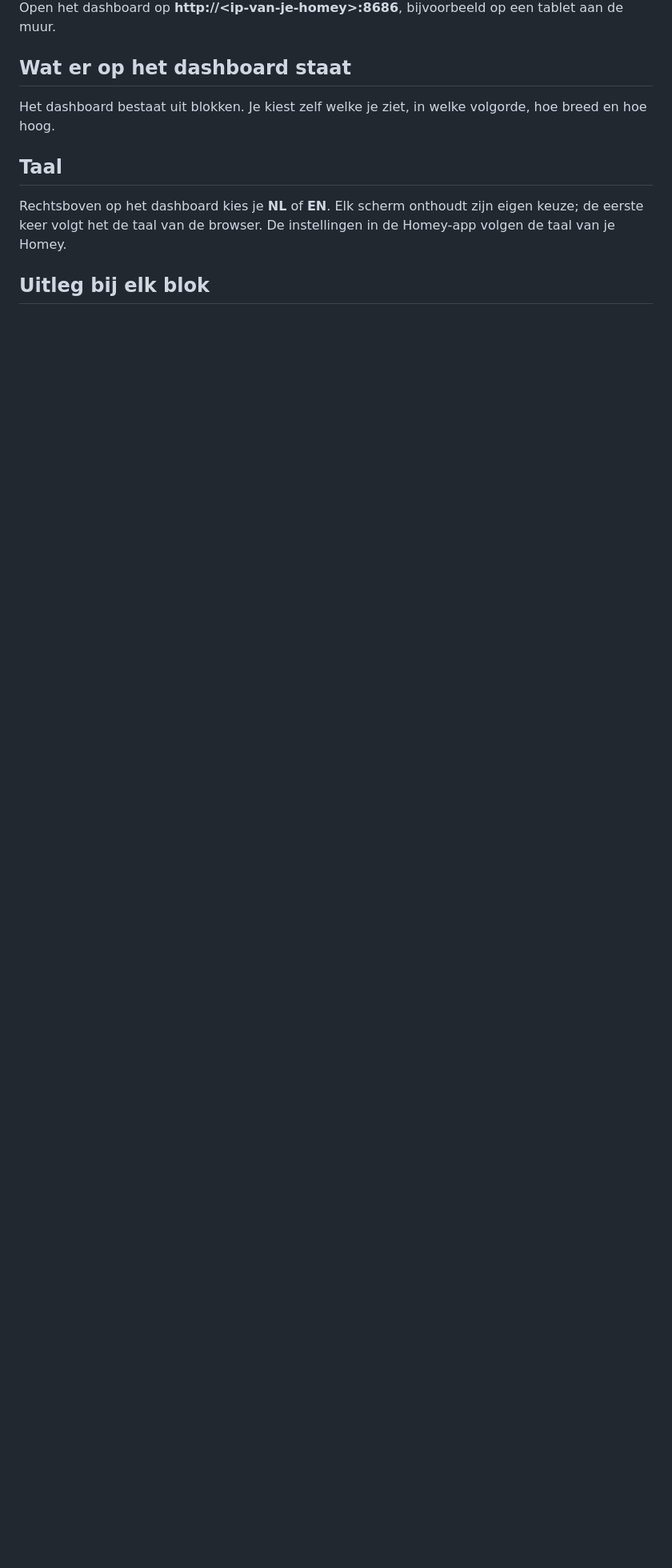
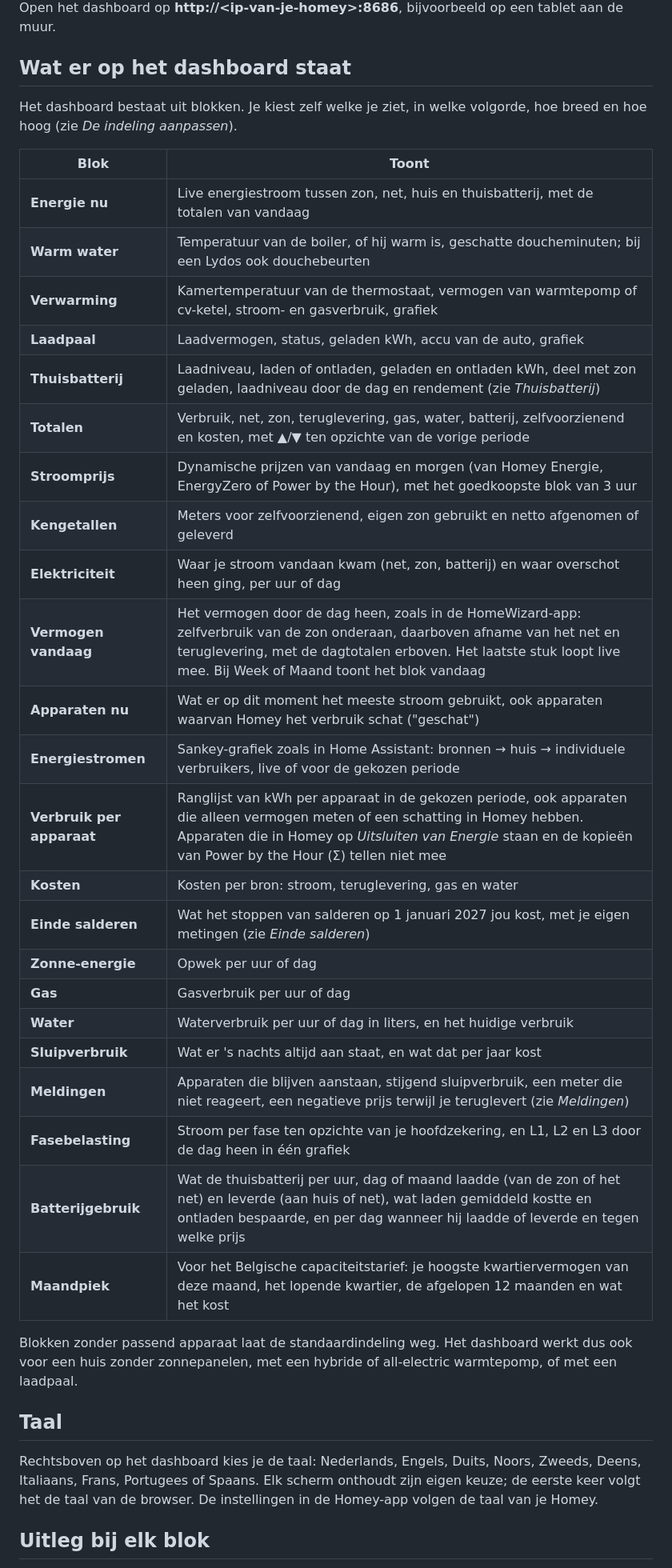
Before and after one commit to WNijhof/homey-energy-dashboard, a Markdown page: homey-app/README.md, the part around one of its changes. Shown at 80% size. Drawn GitHub-style; blank space fills up the shorter version.

```diff
--- a/homey-app/README.md
+++ b/homey-app/README.md
@@ -6,11 +6,39 @@ Open het dashboard op **http://&lt;ip-van-je-homey&gt;:8686**, bijvoorbeeld op e
 
 ## Wat er op het dashboard staat
 
-Het dashboard bestaat uit blokken. Je kiest zelf welke je ziet, in welke volgorde, hoe breed en hoe hoog.
+Het dashboard bestaat uit blokken. Je kiest zelf welke je ziet, in welke volgorde, hoe breed en hoe hoog (zie *De indeling aanpassen*).
+
+| Blok | Toont |
+|---|---|
+| **Energie nu** | Live energiestroom tussen zon, net, huis en thuisbatterij, met de totalen van vandaag |
+| **Warm water** | Temperatuur van de boiler, of hij warm is, geschatte doucheminuten; bij een Lydos ook douchebeurten |
+| **Verwarming** | Kamertemperatuur van de thermostaat, vermogen van warmtepomp of cv-ketel, stroom- en gasverbruik, grafiek |
+| **Laadpaal** | Laadvermogen, status, geladen kWh, accu van de auto, grafiek |
+| **Thuisbatterij** | Laadniveau, laden of ontladen, geladen en ontladen kWh, deel met zon geladen, laadniveau door de dag en rendement (zie *Thuisbatterij*) |
+| **Totalen** | Verbruik, net, zon, teruglevering, gas, water, batterij, zelfvoorzienend en kosten, met ▲/▼ ten opzichte van de vorige periode |
+| **Stroomprijs** | Dynamische prijzen van vandaag en morgen (van Homey Energie, EnergyZero of Power by the Hour), met het goedkoopste blok van 3 uur |
+| **Kengetallen** | Meters voor zelfvoorzienend, eigen zon gebruikt en netto afgenomen of geleverd |
+| **Elektriciteit** | Waar je stroom vandaan kwam (net, zon, batterij) en waar overschot heen ging, per uur of dag |
+| **Vermogen vandaag** | Het vermogen door de dag heen, zoals in de HomeWizard-app: zelfverbruik van de zon onderaan, daarboven afname van het net en teruglevering, met de dagtotalen erboven. Het laatste stuk loopt live mee. Bij Week of Maand toont het blok vandaag |
+| **Apparaten nu** | Wat er op dit moment het meeste stroom gebruikt, ook apparaten waarvan Homey het verbruik schat ("geschat") |
+| **Energiestromen** | Sankey-grafiek zoals in Home Assistant: bronnen → huis → individuele verbruikers, live of voor de gekozen periode |
+| **Verbruik per apparaat** | Ranglijst van kWh per apparaat in de gekozen periode, ook apparaten die alleen vermogen meten of een schatting in Homey hebben. Apparaten die in Homey op *Uitsluiten van Energie* staan en de kopieën van Power by the Hour (Σ) tellen niet mee |
+| **Kosten** | Kosten per bron: stroom, teruglevering, gas en water |
+| **Einde salderen** | Wat het stoppen van salderen op 1 januari 2027 jou kost, met je eigen metingen (zie *Einde salderen*) |
+| **Zonne-energie** | Opwek per uur of dag |
+| **Gas** | Gasverbruik per uur of dag |
+| **Water** | Waterverbruik per uur of dag in liters, en het huidige verbruik |
+| **Sluipverbruik** | Wat er 's nachts altijd aan staat, en wat dat per jaar kost |
+| **Meldingen** | Apparaten die blijven aanstaan, stijgend sluipverbruik, een meter die niet reageert, een negatieve prijs terwijl je teruglevert (zie *Meldingen*) |
+| **Fasebelasting** | Stroom per fase ten opzichte van je hoofdzekering, en L1, L2 en L3 door de dag heen in één grafiek |
+| **Batterijgebruik** | Wat de thuisbatterij per uur, dag of maand laadde (van de zon of het net) en leverde (aan huis of net), wat laden gemiddeld kostte en ontladen bespaarde, en per dag wanneer hij laadde of leverde en tegen welke prijs |
+| **Maandpiek** | Voor het Belgische capaciteitstarief: je hoogste kwartiervermogen van deze maand, het lopende kwartier, de afgelopen 12 maanden en wat het kost |
+
+Blokken zonder passend apparaat laat de standaardindeling weg. Het dashboard werkt dus ook voor een huis zonder zonnepanelen, met een hybride of all-electric warmtepomp, of met een laadpaal.
 
 ## Taal
 
-Rechtsboven op het dashboard kies je **NL** of **EN**. Elk scherm onthoudt zijn eigen keuze; de eerste keer volgt het de taal van de browser. De instellingen in de Homey-app volgen de taal van je Homey.
+Rechtsboven op het dashboard kies je de taal: Nederlands, Engels, Duits, Noors, Zweeds, Deens, Italiaans, Frans, Portugees of Spaans. Elk scherm onthoudt zijn eigen keuze; de eerste keer volgt het de taal van de browser. De instellingen in de Homey-app volgen de taal van je Homey.
 
 ## Uitleg bij elk blok
 
```
Also changed, not shown: other parts of homey-app/README.md (+17 -41 lines), README.md (+15 -16 lines).
